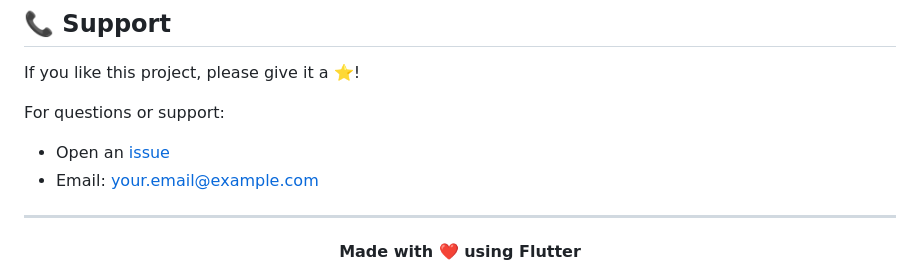
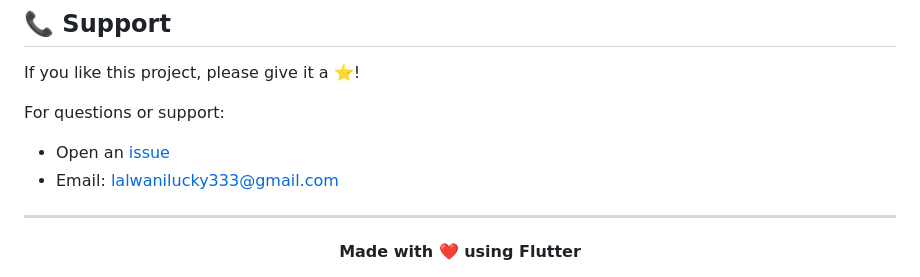
Before and after one commit to LuckyLalwani/mytodo-app, a Markdown page: README.md, the part around the change. Rendered like a GitHub page.

```diff
--- a/README.md
+++ b/README.md
@@ -343,7 +343,7 @@ If you like this project, please give it a ⭐️!
 
 For questions or support:
 - Open an [issue](https://github.com/LuckyLalwani/mytodo-app/issues)
-- Email: your.email@example.com
+- Email: lalwanilucky333@gmail.com
 
 ---
 
```
